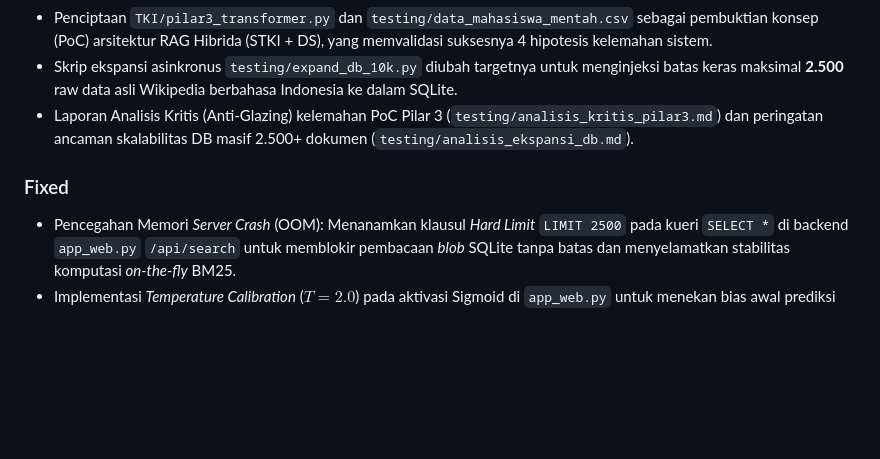
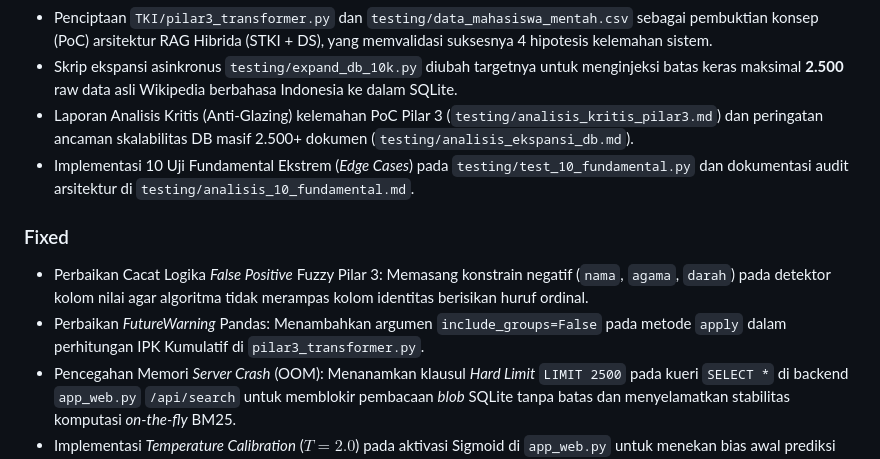
Before and after one commit to SamantasLair/STKI-PelabelanOtomatis, a Markdown page: _memory/CHANGELOG.md, the part around the change. GitHub-like rendering; blank space fills up the shorter version.

```diff
--- a/_memory/CHANGELOG.md
+++ b/_memory/CHANGELOG.md
@@ -11,8 +11,11 @@ Semua perubahan teknis dan arsitektural yang signifikan harus dicatat di sini.
 - Penciptaan `TKI/pilar3_transformer.py` dan `testing/data_mahasiswa_mentah.csv` sebagai pembuktian konsep (PoC) arsitektur RAG Hibrida (STKI + DS), yang memvalidasi suksesnya 4 hipotesis kelemahan sistem.
 - Skrip ekspansi asinkronus `testing/expand_db_10k.py` diubah targetnya untuk menginjeksi batas keras maksimal **2.500** raw data asli Wikipedia berbahasa Indonesia ke dalam SQLite.
 - Laporan Analisis Kritis (Anti-Glazing) kelemahan PoC Pilar 3 (`testing/analisis_kritis_pilar3.md`) dan peringatan ancaman skalabilitas DB masif 2.500+ dokumen (`testing/analisis_ekspansi_db.md`).
+- Implementasi 10 Uji Fundamental Ekstrem (*Edge Cases*) pada `testing/test_10_fundamental.py` dan dokumentasi audit arsitektur di `testing/analisis_10_fundamental.md`.
 
 ### Fixed
+- Perbaikan Cacat Logika *False Positive* Fuzzy Pilar 3: Memasang konstrain negatif (`nama`, `agama`, `darah`) pada detektor kolom nilai agar algoritma tidak merampas kolom identitas berisikan huruf ordinal.
+- Perbaikan *FutureWarning* Pandas: Menambahkan argumen `include_groups=False` pada metode `apply` dalam perhitungan IPK Kumulatif di `pilar3_transformer.py`.
 - Pencegahan Memori *Server Crash* (OOM): Menanamkan klausul *Hard Limit* `LIMIT 2500` pada kueri `SELECT *` di backend `app_web.py` `/api/search` untuk memblokir pembacaan *blob* SQLite tanpa batas dan menyelamatkan stabilitas komputasi *on-the-fly* BM25.
 - Implementasi *Temperature Calibration* ($T=2.0$) pada aktivasi Sigmoid di `app_web.py` untuk menekan bias awal prediksi kelas *default* terhadap dokumen *Out-of-Distribution* (OOD).
 - Implementasi *Hybrid Retrieval Penalty* mutlak (menjadi $0.0$) pada `app_gui.py` dan `app_web.py` jika dokumen tidak mencapai ambang batas $\text{Score}_{BM25} \le 0.05$.
```
Also changed, not shown: _memory/DIARY.md (+5 -0 lines).
